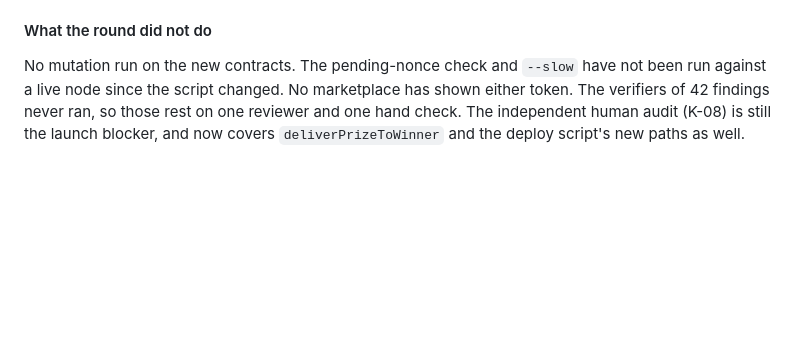
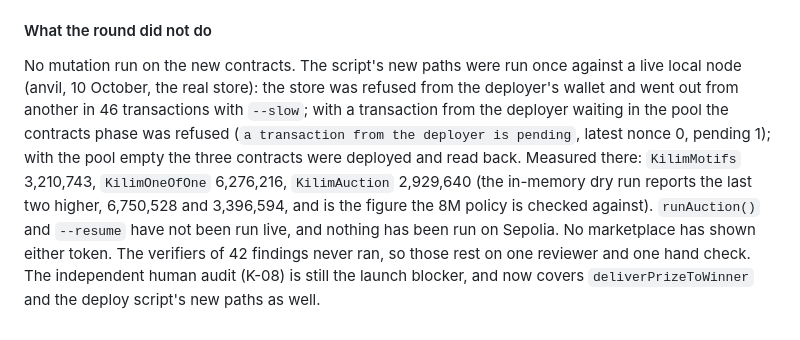
Before and after one commit to orkhanart/kilim-contracts, a Markdown page: AUDIT.md, the part around the change. GitHub-like rendering; blank space fills up the shorter version.

Commit message:
Team notes and the audit record: the review round, the re-pack and the live run of the deploy script
Co-Authored-By: Claude Opus 5.5 <noreply@anthropic.com>

```diff
--- a/AUDIT.md
+++ b/AUDIT.md
@@ -414,4 +414,4 @@ Measured on 10 October, night, on the store packed from that day's artwork (`min
 
 #### What the round did not do
 
-No mutation run on the new contracts. The pending-nonce check and `--slow` have not been run against a live node since the script changed. No marketplace has shown either token. The verifiers of 42 findings never ran, so those rest on one reviewer and one hand check. The independent human audit (K-08) is still the launch blocker, and now covers `deliverPrizeToWinner` and the deploy script's new paths as well.
+No mutation run on the new contracts. The script's new paths were run once against a live local node (anvil, 10 October, the real store): the store was refused from the deployer's wallet and went out from another in 46 transactions with `--slow`; with a transaction from the deployer waiting in the pool the contracts phase was refused (`a transaction from the deployer is pending`, latest nonce 0, pending 1); with the pool empty the three contracts were deployed and read back. Measured there: `KilimMotifs` 3,210,743, `KilimOneOfOne` 6,276,216, `KilimAuction` 2,929,640 (the in-memory dry run reports the last two higher, 6,750,528 and 3,396,594, and is the figure the 8M policy is checked against). `runAuction()` and `--resume` have not been run live, and nothing has been run on Sepolia. No marketplace has shown either token. The verifiers of 42 findings never ran, so those rest on one reviewer and one hand check. The independent human audit (K-08) is still the launch blocker, and now covers `deliverPrizeToWinner` and the deploy script's new paths as well.
```
